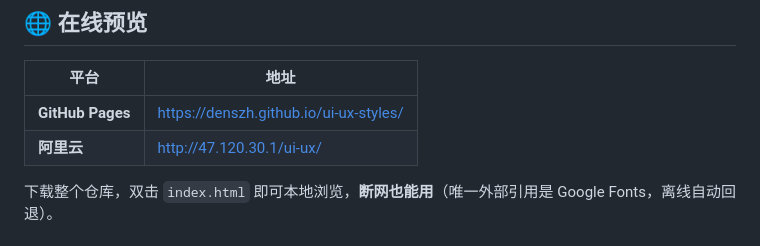
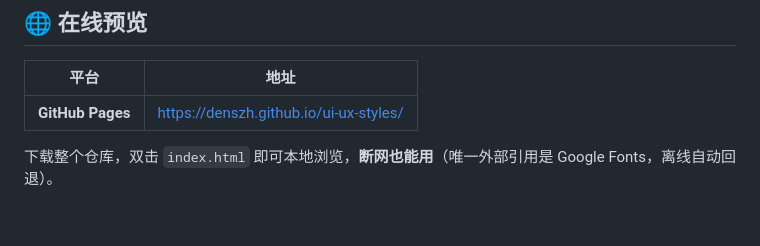
Before and after one commit to Denszh/ui-ux-styles, a Markdown page: README.md, the part around the change. Drawn GitHub-style.

Commit message:
README: 移除内网部署地址

```diff
--- a/README.md
+++ b/README.md
@@ -7,7 +7,6 @@
 | 平台 | 地址 |
 |------|------|
 | **GitHub Pages** | https://denszh.github.io/ui-ux-styles/ |
-| **阿里云** | http://47.120.30.1/ui-ux/ |
 
 下载整个仓库，双击 `index.html` 即可本地浏览，**断网也能用**（唯一外部引用是 Google Fonts，离线自动回退）。
 
```
